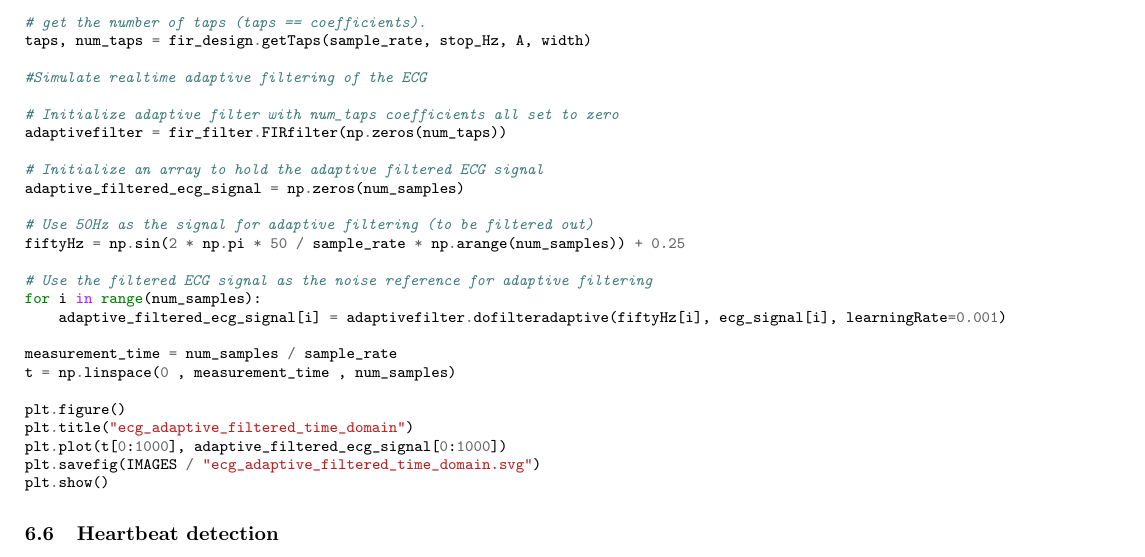
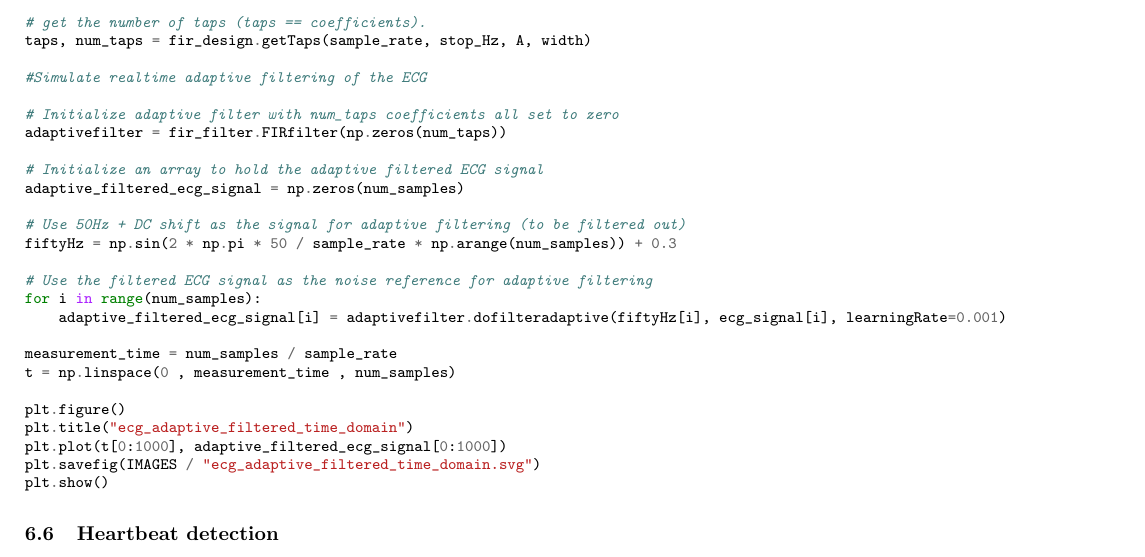
Before and after one commit to 2785209M/ecg_assignment, a LaTeX document (Report/report.tex): part of page 7 of 8, cut so that both start at the same text. Compiled offline with pdfLaTeX.

Commit message:
es - more small updates

```diff
--- a/Report/report.tex
+++ b/Report/report.tex
@@ -374,8 +374,8 @@ adaptivefilter = fir_filter.FIRfilter(np.zeros(num_taps))
 # Initialize an array to hold the adaptive filtered ECG signal
 adaptive_filtered_ecg_signal = np.zeros(num_samples)
 
-# Use 50Hz as the signal for adaptive filtering (to be filtered out)
-fiftyHz = np.sin(2 * np.pi * 50 / sample_rate * np.arange(num_samples)) + 0.25
+# Use 50Hz + DC shift as the signal for adaptive filtering (to be filtered out)
+fiftyHz = np.sin(2 * np.pi * 50 / sample_rate * np.arange(num_samples)) + 0.3
 
 # Use the filtered ECG signal as the noise reference for adaptive filtering
 for i in range(num_samples):
```
Also changed, not shown: Report/report.pdf, 2 other files.
